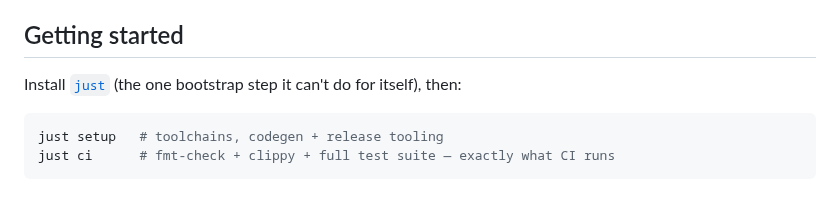
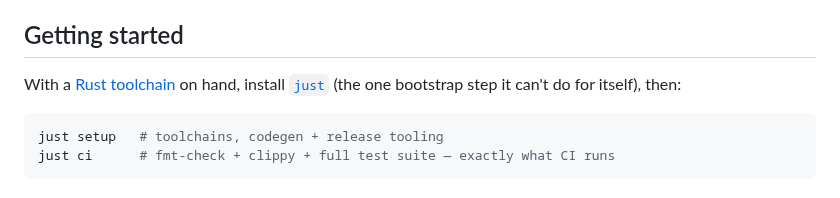
Before and after one commit to spxrogers/oura-toolkit, a Markdown page: CONTRIBUTING.md, the part around the change. Drawn GitHub-style.

````diff
--- a/CONTRIBUTING.md
+++ b/CONTRIBUTING.md
@@ -12,8 +12,9 @@ Thanks for helping! Two rules carry most of this document:
 
 ## Getting started
 
-Install [`just`](https://github.com/casey/just) (the one bootstrap step it can't do for
-itself), then:
+With a [Rust toolchain](https://rustup.rs) on hand, install
+[`just`](https://github.com/casey/just) (the one bootstrap step it can't do for itself),
+then:
 
 ```sh
 just setup   # toolchains, codegen + release tooling
````
Also changed, not shown: README.md (+9 -4 lines).
